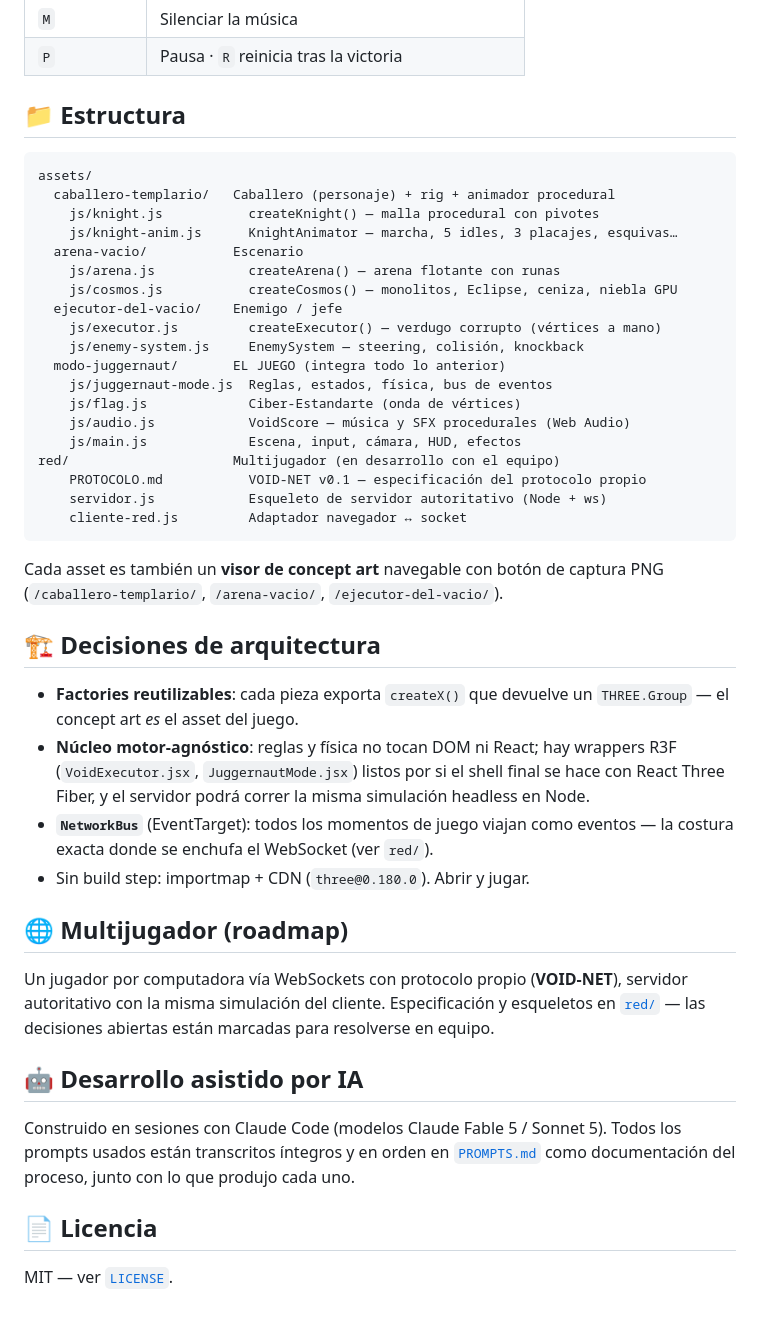
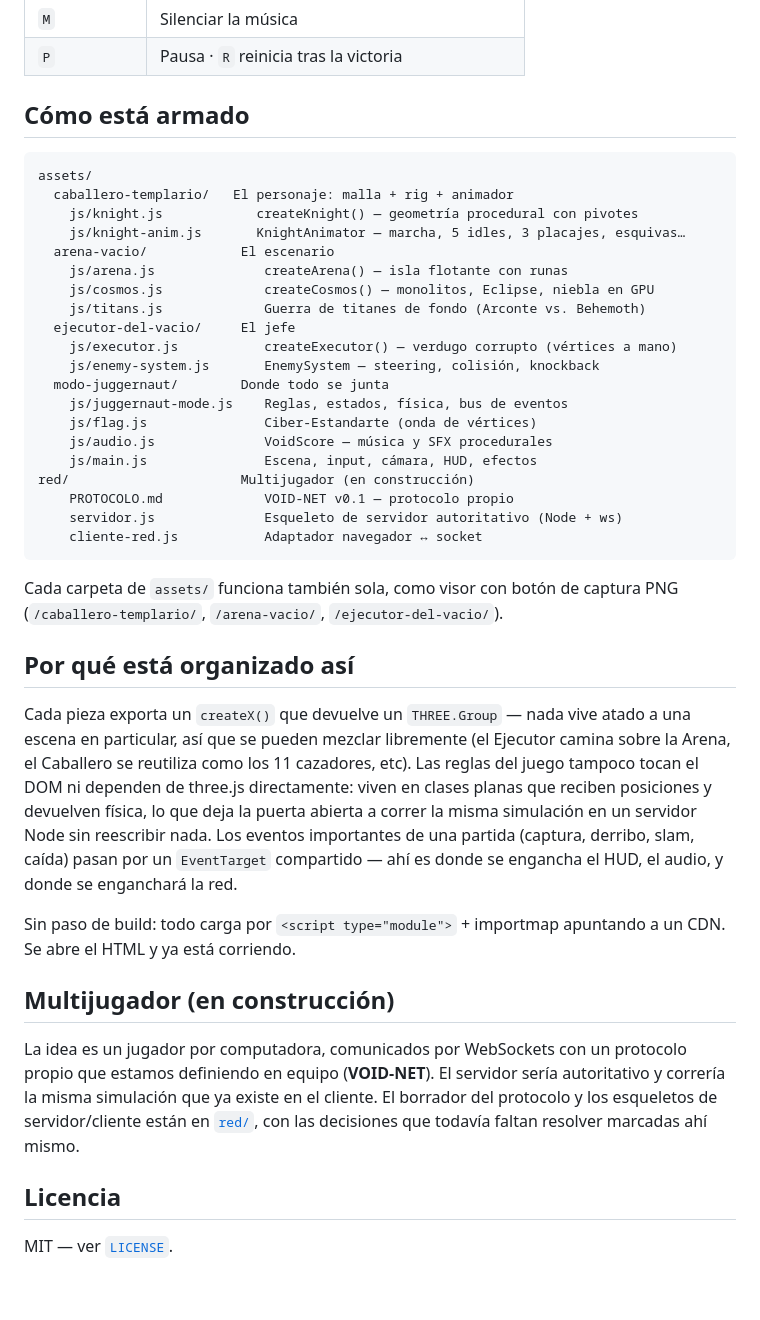
Before and after one commit to Jorge-Cuevas90003/BladeFront, a Markdown page: README.md, the part around the change printed below. Rendered like a GitHub page.

Commit message:
Reescribe el README y agrega capturas del juego
- Quita la seccion de Desarrollo asistido por IA y el texto con tono
  generico; reescrito con voz mas natural y directa
- Agrega docs/screenshots/ con 3 capturas reales tomadas del juego en
  ejecucion (Ejecutor de frente, vista general de la arena, retrato del
  caballero) e insertadas en el README

````diff
--- a/README.md
+++ b/README.md
@@ -30,59 +37,58 @@ npx http-server "assets" -p 8139 -c-1
 | `M` | Silenciar la música |
 | `P` | Pausa · `R` reinicia tras la victoria |
 
-## 📁 Estructura
+## Cómo está armado
 
 ```
 assets/
-  caballero-templario/   Caballero (personaje) + rig + animador procedural
-    js/knight.js           createKnight() — malla procedural con pivotes
-    js/knight-anim.js      KnightAnimator — marcha, 5 idles, 3 placajes, esquivas…
-  arena-vacio/           Escenario
-    js/arena.js            createArena() — arena flotante con runas
-    js/cosmos.js           createCosmos() — monolitos, Eclipse, ceniza, niebla GPU
-  ejecutor-del-vacio/    Enemigo / jefe
-    js/executor.js         createExecutor() — verdugo corrupto (vértices a mano)
-    js/enemy-system.js     EnemySystem — steering, colisión, knockback
-  modo-juggernaut/       EL JUEGO (integra todo lo anterior)
-    js/juggernaut-mode.js  Reglas, estados, física, bus de eventos
-    js/flag.js             Ciber-Estandarte (onda de vértices)
-    js/audio.js            VoidScore — música y SFX procedurales (Web Audio)
-    js/main.js             Escena, input, cámara, HUD, efectos
-red/                     Multijugador (en desarrollo con el equipo)
-    PROTOCOLO.md           VOID-NET v0.1 — especificación del protocolo propio
-    servidor.js            Esqueleto de servidor autoritativo (Node + ws)
-    cliente-red.js         Adaptador navegador ↔ socket
+  caballero-templario/   El personaje: malla + rig + animador
+    js/knight.js            createKnight() — geometría procedural con pivotes
+    js/knight-anim.js       KnightAnimator — marcha, 5 idles, 3 placajes, esquivas…
+  arena-vacio/            El escenario
+    js/arena.js              createArena() — isla flotante con runas
+    js/cosmos.js             createCosmos() — monolitos, Eclipse, niebla en GPU
+    js/titans.js             Guerra de titanes de fondo (Arconte vs. Behemoth)
+  ejecutor-del-vacio/     El jefe
+    js/executor.js           createExecutor() — verdugo corrupto (vértices a mano)
+    js/enemy-system.js       EnemySystem — steering, colisión, knockback
+  modo-juggernaut/        Donde todo se junta
+    js/juggernaut-mode.js    Reglas, estados, física, bus de eventos
+    js/flag.js               Ciber-Estandarte (onda de vértices)
+    js/audio.js              VoidScore — música y SFX procedurales
+    js/main.js               Escena, input, cámara, HUD, efectos
+red/                      Multijugador (en construcción)
+    PROTOCOLO.md             VOID-NET v0.1 — protocolo propio
+    servidor.js              Esqueleto de servidor autoritativo (Node + ws)
+    cliente-red.js           Adaptador navegador ↔ socket
 ```
 
-Cada asset es también un **visor de concept art** navegable con botón de
+Cada carpeta de `assets/` funciona también sola, como visor con botón de
 captura PNG (`/caballero-templario/`, `/arena-vacio/`, `/ejecutor-del-vacio/`).
 
-## 🏗️ Decisiones de arquitectura
+## Por qué está organizado así
 
-- **Factories reutilizables**: cada pieza exporta `createX()` que devuelve un
-  `THREE.Group` — el concept art *es* el asset del juego.
-- **Núcleo motor-agnóstico**: reglas y física no tocan DOM ni React; hay
-  wrappers R3F (`VoidExecutor.jsx`, `JuggernautMode.jsx`) listos por si el
-  shell final se hace con React Three Fiber, y el servidor podrá correr la
-  misma simulación headless en Node.
-- **`NetworkBus`** (EventTarget): todos los momentos de juego viajan como
-  eventos — la costura exacta donde se enchufa el WebSocket (ver `red/`).
-- Sin build step: importmap + CDN (`three@0.180.0`). Abrir y jugar.
+Cada pieza exporta un `createX()` que devuelve un `THREE.Group` — nada vive
+atado a una escena en particular, así que se pueden mezclar libremente (el
+Ejecutor camina sobre la Arena, el Caballero se reutiliza como los 11
+cazadores, etc). Las reglas del juego tampoco tocan el DOM ni dependen de
+three.js directamente: viven en clases planas que reciben posiciones y
+devuelven física, lo que deja la puerta abierta a correr la misma simulación
+en un servidor Node sin reescribir nada. Los eventos importantes de una
+partida (captura, derribo, slam, caída) pasan por un `EventTarget` compartido
+— ahí es donde se engancha el HUD, el audio, y donde se enganchará la red.
 
-## 🌐 Multijugador (roadmap)
+Sin paso de build: todo carga por `<script type="module">` + importmap
+apuntando a un CDN. Se abre el HTML y ya está corriendo.
 
-Un jugador por computadora vía WebSockets con protocolo propio (**VOID-NET**),
-servidor autoritativo con la misma simulación del cliente. Especificación y
-esqueletos en [`red/`](red/PROTOCOLO.md) — las decisiones abiertas están
-marcadas para resolverse en equipo.
+## Multijugador (en construcción)
 
-## 🤖 Desarrollo asistido por IA
+La idea es un jugador por computadora, comunicados por WebSockets con un
+protocolo propio que estamos definiendo en equipo (**VOID-NET**). El
+servidor sería autoritativo y correría la misma simulación que ya existe en
+el cliente. El borrador del protocolo y los esqueletos de servidor/cliente
+están en [`red/`](red/PROTOCOLO.md), con las decisiones que todavía faltan
+resolver marcadas ahí mismo.
 
-Construido en sesiones con Claude Code (modelos Claude Fable 5 / Sonnet 5).
-Todos los prompts usados están transcritos íntegros y en orden en
-[`PROMPTS.md`](PROMPTS.md) como documentación del proceso, junto con lo que
-produjo cada uno.
-
-## 📄 Licencia
+## Licencia
 
 MIT — ver [`LICENSE`](LICENSE).
````
Also changed, not shown: other parts of README.md (+20 -13 lines), docs/screenshots/arena-overview.jpg (added), docs/screenshots/caballero-retrato.jpg (added), docs/screenshots/executor-frente.jpg (added).
